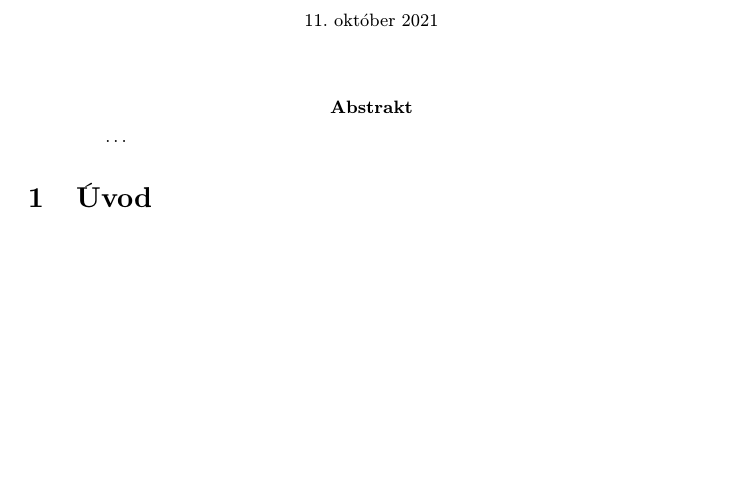
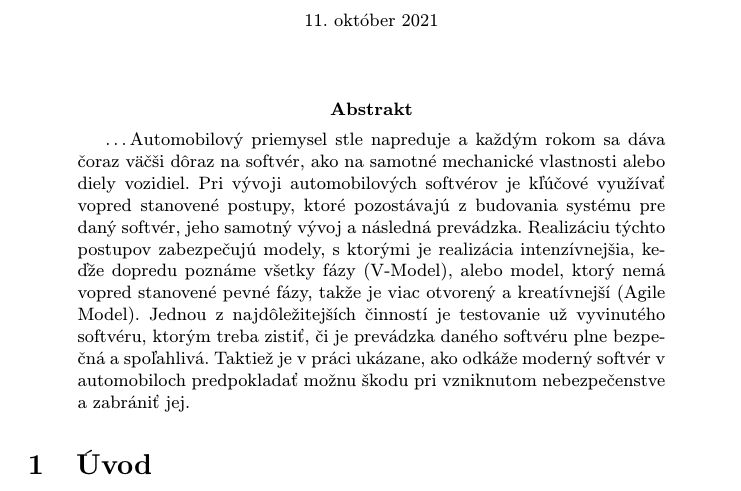
Before and after one commit to Peter-Zimmermann/MIP-clanok, a LaTeX paper (HLAVNYCLANOK.tex): part of page 1 of 3, cut so that both start at the same text, the shorter picture padded with empty space. Compiled offline with pdfLaTeX.

Commit message:
Tretia uprava - abstrakt

```diff
--- a/HLAVNYCLANOK.tex
+++ b/HLAVNYCLANOK.tex
@@ -32,7 +32,7 @@
 \maketitle
 
 \begin{abstract}
-\ldots
+\ldots Automobilový priemysel stle napreduje a každým rokom sa dáva čoraz väčši dôraz na softvér, ako na samotné mechanické vlastnosti alebo diely vozidiel. Pri vývoji automobilových softvérov je kľúčové využívať vopred stanovené postupy, ktoré pozostávajú z budovania systému pre daný softvér, jeho samotný vývoj a následná prevádzka. Realizáciu týchto postupov zabezpečujú modely, s ktorými je realizácia intenzívnejšia, keďže dopredu poznáme všetky fázy (V-Model), alebo model, ktorý nemá vopred stanovené pevné fázy, takže je viac otvorený a kreatívnejší (Agile Model). Jednou z najdôležitejších činností je testovanie už vyvinutého softvéru, ktorým treba zistiť, či je prevádzka daného softvéru plne bezpečná a spoľahlivá. Taktiež je v práci ukázane, ako odkáže moderný softvér v automobiloch predpokladať možnu škodu pri vzniknutom nebezpečenstve a zabrániť jej.
 \end{abstract}
 
 
```
Also changed, not shown: HLAVNYCLANOK.pdf, 1 other file.
